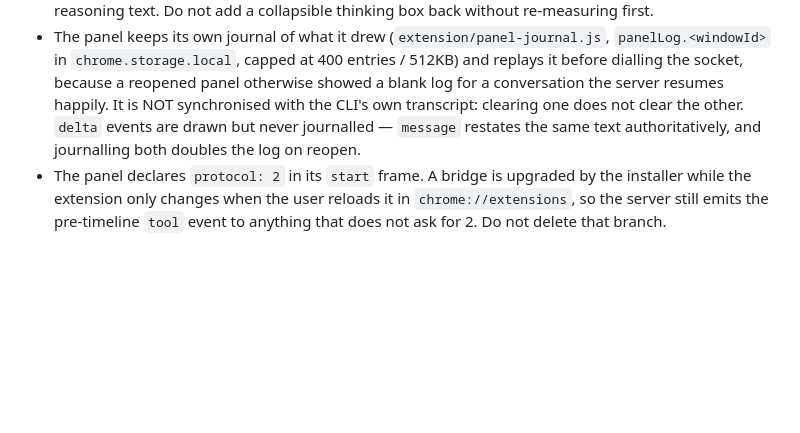
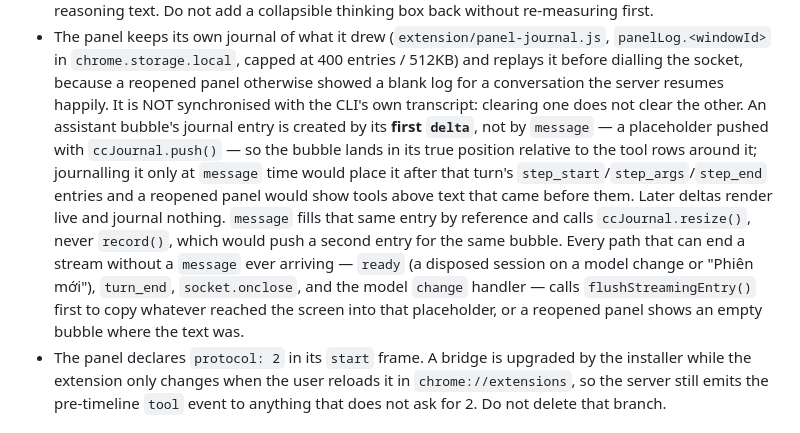
Before and after one commit to TranHuyQn/cc-chrome-extension, a Markdown page: CLAUDE.md, the part around the change. Rendered like a GitHub page; blank space fills up the shorter version.

Commit message:
docs: fix stale CLAUDE.md claim about delta events never being journalled
The journal bullet said "delta events are drawn but never journalled" and
that journalling both delta and message would double the log. That was true
of the original plan but not of what Task 7's fix rounds shipped: the FIRST
delta of a bubble does push a placeholder entry (ccJournal.push in the
"delta" case of extension/sidepanel.js), specifically so the bubble lands in
its true position relative to the tool rows around it on replay -- creating
it only at message time would put it after that turn's step_start/step_end
entries. message then fills that same object by reference and calls
ccJournal.resize(), never record(), which is what actually avoids the
duplicate entry.

The old wording was actively dangerous: a maintainer who trusted it and then
found the ccJournal.push() sitting in the delta case would have a documented
reason to delete it as redundant, silently reintroducing the replay-ordering
bug it exists to prevent. Rewrote the bullet to describe the placeholder
mechanism and the four flushStreamingEntry() call sites (ready, turn_end,
socket.onclose, model change) that copy in-flight text into it when a stream
ends without ever reaching message.

Also re-read the README paragraph added for the activity timeline against
current sidepanel.js/panel-labels.js -- step icons/timing, click-to-expand
detail, phase labels (Đang gửi yêu cầu / Đang suy nghĩ / Đang trả lời), and
the journal-replay-on-reopen claim all still match the shipped code, so no
changes made there.

```diff
--- a/CLAUDE.md
+++ b/CLAUDE.md
@@ -373,9 +373,20 @@ attached them.
   512KB) and replays it before dialling the socket, because a reopened panel
   otherwise showed a blank log for a conversation the server resumes happily.
   It is NOT synchronised with the CLI's own transcript: clearing one does not
-  clear the other. `delta` events are drawn but never journalled — `message`
-  restates the same text authoritatively, and journalling both doubles the log
-  on reopen.
+  clear the other. An assistant bubble's journal entry is created by its
+  **first `delta`**, not by `message` — a placeholder pushed with
+  `ccJournal.push()` — so the bubble lands in its true position relative to
+  the tool rows around it; journalling it only at `message` time would place
+  it after that turn's `step_start`/`step_args`/`step_end` entries and a
+  reopened panel would show tools above text that came before them. Later
+  deltas render live and journal nothing. `message` fills that same entry by
+  reference and calls `ccJournal.resize()`, never `record()`, which would push
+  a second entry for the same bubble. Every path that can end a stream without
+  a `message` ever arriving — `ready` (a disposed session on a model change or
+  "Phiên mới"), `turn_end`, `socket.onclose`, and the model `change` handler —
+  calls `flushStreamingEntry()` first to copy whatever reached the screen into
+  that placeholder, or a reopened panel shows an empty bubble where the text
+  was.
 - The panel declares `protocol: 2` in its `start` frame. A bridge is upgraded by
   the installer while the extension only changes when the user reloads it in
   `chrome://extensions`, so the server still emits the pre-timeline `tool` event
```
